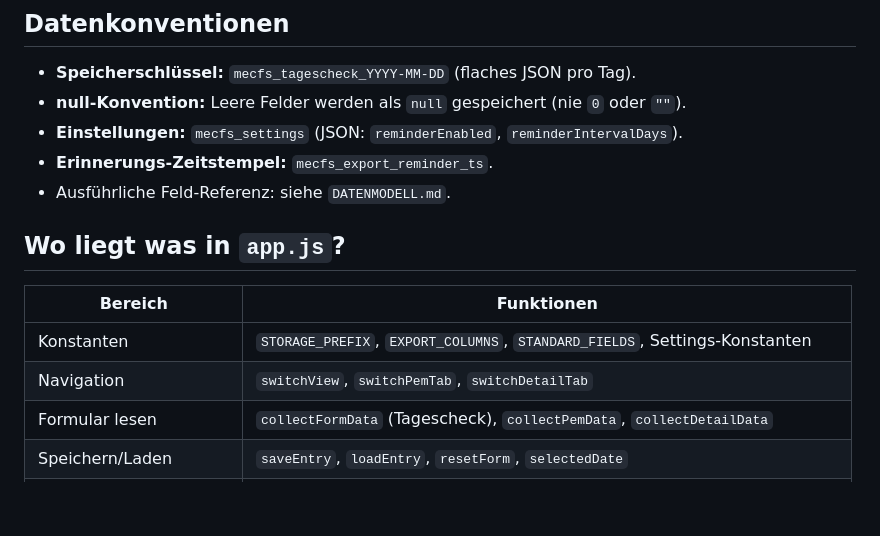
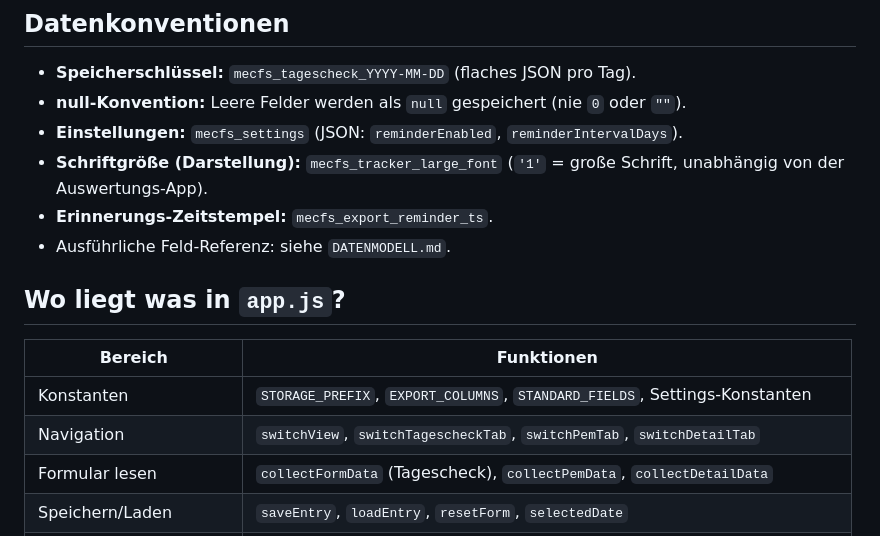
Before and after one commit to junk495/ME.CFS, a Markdown page: DEV_GUIDE.md, the part around the change. Drawn GitHub-style; blank space fills up the shorter version.

```diff
--- a/DEV_GUIDE.md
+++ b/DEV_GUIDE.md
@@ -21,6 +21,7 @@ Kurze Referenz für die Wartung und Weiterentwicklung des ME/CFS Symptom-Tracker
 - **Speicherschlüssel:** `mecfs_tagescheck_YYYY-MM-DD` (flaches JSON pro Tag).
 - **null-Konvention:** Leere Felder werden als `null` gespeichert (nie `0` oder `""`).
 - **Einstellungen:** `mecfs_settings` (JSON: `reminderEnabled`, `reminderIntervalDays`).
+- **Schriftgröße (Darstellung):** `mecfs_tracker_large_font` (`'1'` = große Schrift, unabhängig von der Auswertungs-App).
 - **Erinnerungs-Zeitstempel:** `mecfs_export_reminder_ts`.
 - Ausführliche Feld-Referenz: siehe `DATENMODELL.md`.
 
@@ -29,7 +30,7 @@ Kurze Referenz für die Wartung und Weiterentwicklung des ME/CFS Symptom-Tracker
 | Bereich | Funktionen |
 |---|---|
 | Konstanten | `STORAGE_PREFIX`, `EXPORT_COLUMNS`, `STANDARD_FIELDS`, Settings-Konstanten |
-| Navigation | `switchView`, `switchPemTab`, `switchDetailTab` |
+| Navigation | `switchView`, `switchTagescheckTab`, `switchPemTab`, `switchDetailTab` |
 | Formular lesen | `collectFormData` (Tagescheck), `collectPemData`, `collectDetailData` |
 | Speichern/Laden | `saveEntry`, `loadEntry`, `resetForm`, `selectedDate` |
 | Export | `getAllEntries`, `buildCSV`, `downloadCSV`, `handleExport`, `handleShare` |
```
Also changed, not shown: README.md (+1 -1 lines).
